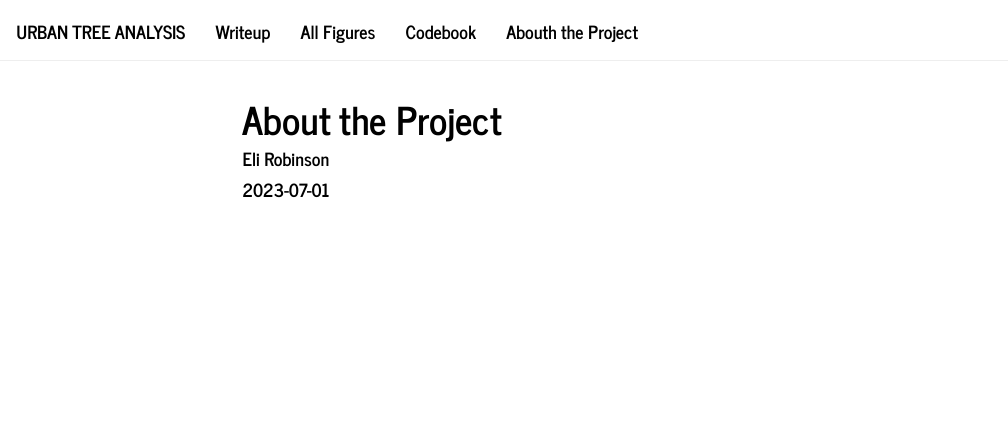
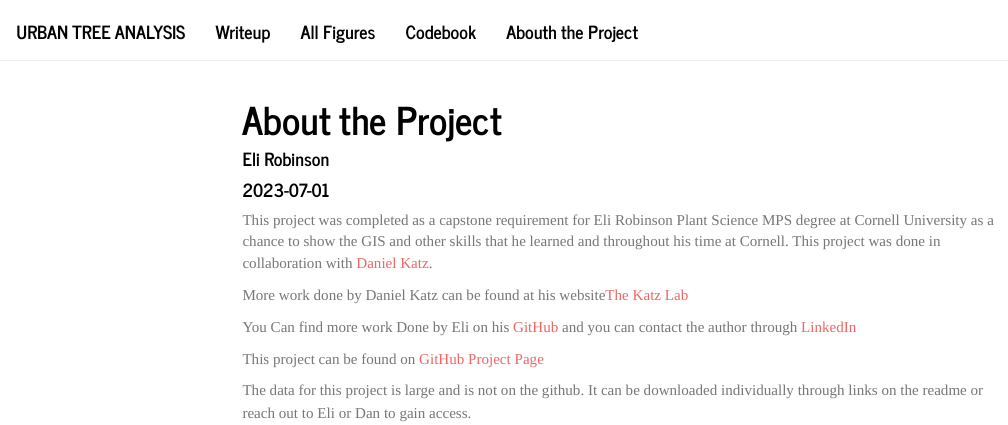
Before and after one commit to Eli-Robinson/UrbanFIAAnalysis, an R Markdown document (about.Rmd): the page in a window 1100 px wide, from its top. Rendered offline with R 4.5, knitr and Pandoc, with nearby package versions; menus at the side of the page are left out.

Commit message:
update  Webiste
website about updated

````diff
--- a/about.Rmd
+++ b/about.Rmd
@@ -8,3 +8,13 @@ output: html_document
 ```{r setup, include=FALSE}
 knitr::opts_chunk$set(echo = TRUE)
 ```
+
+This project was completed as a capstone requirement for Eli Robinson Plant Science MPS degree at Cornell University as a chance to show the GIS and other skills that he  learned and  throughout his time at Cornell. This project was done in collaboration with [Daniel Katz](https://cals.cornell.edu/daniel-katz).
+
+More work done by Daniel Katz can be found at his website[The Katz Lab](https://www.thekatzlab.com/)
+
+You Can find more work Done by Eli on his [GitHub](https://github.com/Eli-Robinson) and you can contact the author through [LinkedIn](https://www.linkedin.com/in/eli-robinson/)
+
+This project can be found on [GitHub Project Page](https://github.com/Eli-Robinson/UrbanFIAAnalysis)
+
+The data for this project is large and is not on the github. It can be downloaded individually through links on the readme or reach out to Eli or Dan to gain access.
````
Also changed, not shown: about.html.
